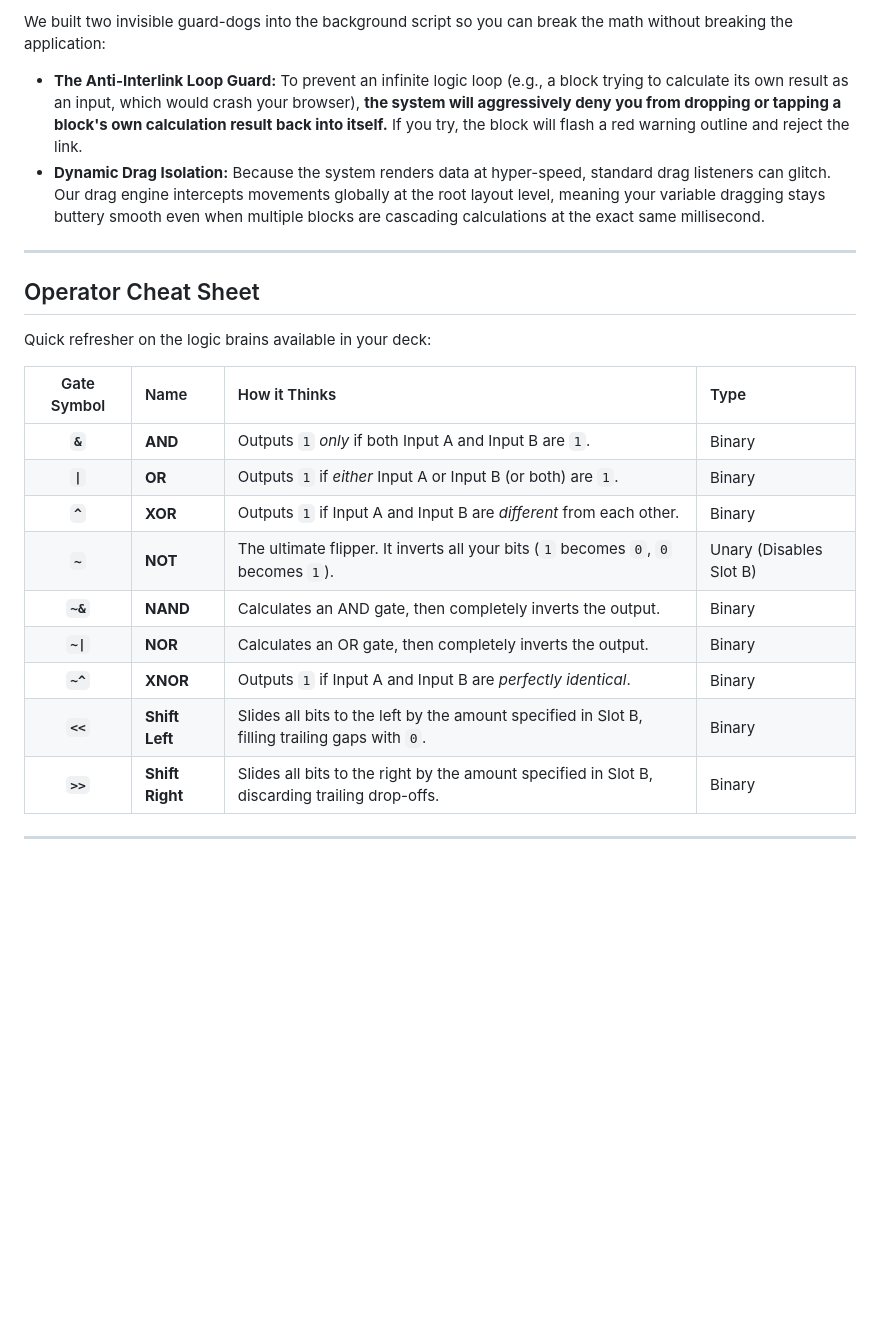
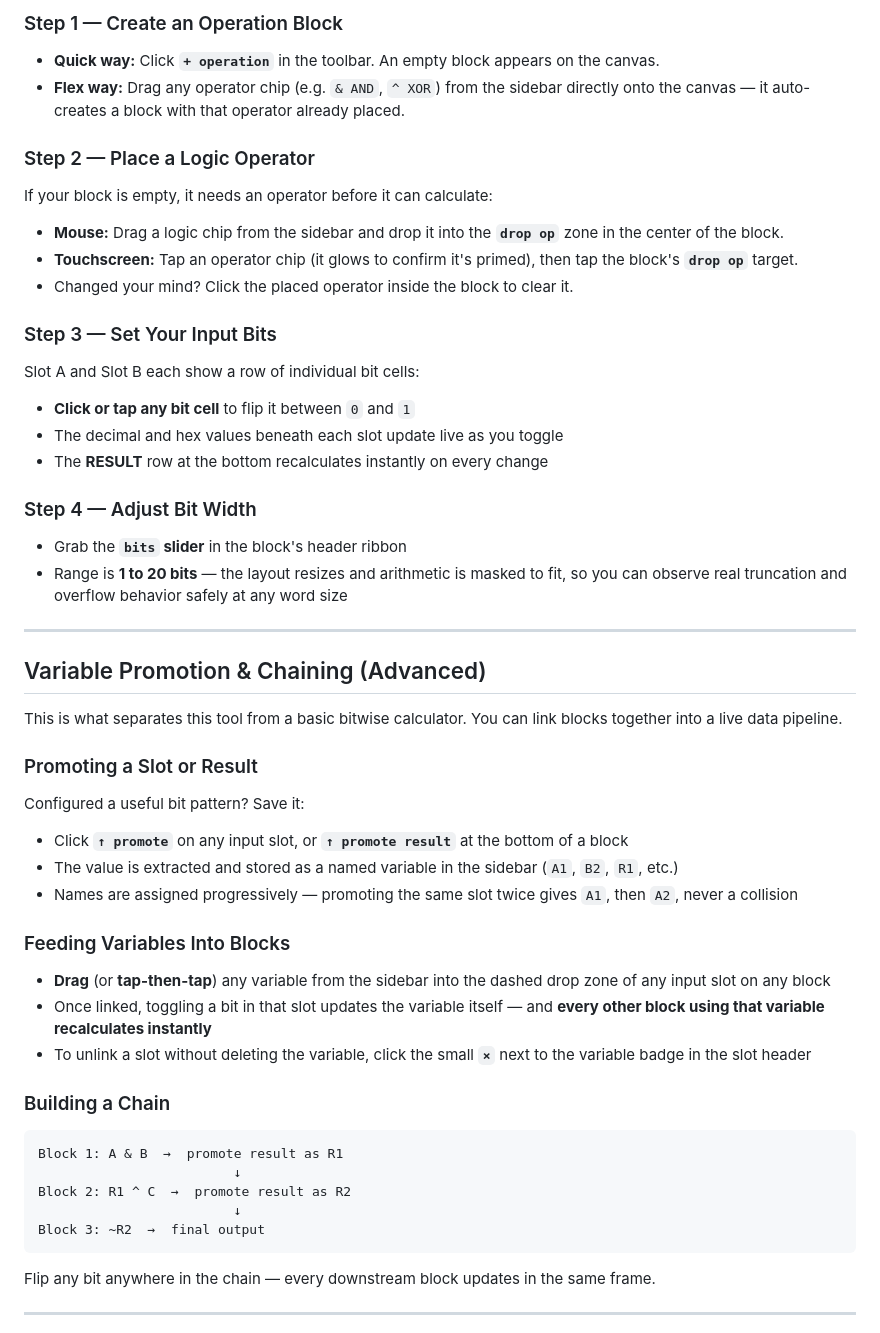
Before and after one commit to FrigonTech/bitwise-operation-unit, a Markdown page: README.md, the part around one of its changes. Drawn GitHub-style; blank space fills up the shorter version.

````diff
--- a/README.md
+++ b/README.md
@@ -61,26 +52,61 @@ Now that you have variables in your sidebar, you can use them as inputs for *oth
 
-We built two invisible guard-dogs into the background script so you can break the math without breaking the application:
+### Step 1 — Create an Operation Block
 
-* **The Anti-Interlink Loop Guard:** To prevent an infinite logic loop (e.g., a block trying to calculate its own result as an input, which would crash your browser), **the system will aggressively deny you from dropping or tapping a block's own calculation result back into itself.** If you try, the block will flash a red warning outline and reject the link.
-* **Dynamic Drag Isolation:** Because the system renders data at hyper-speed, standard drag listeners can glitch. Our drag engine intercepts movements globally at the root layout level, meaning your variable dragging stays buttery smooth even when multiple blocks are cascading calculations at the exact same millisecond.
+- **Quick way:** Click **`+ operation`** in the toolbar. An empty block appears on the canvas.
+- **Flex way:** Drag any operator chip (e.g. `& AND`, `^ XOR`) from the sidebar directly onto the canvas — it auto-creates a block with that operator already placed.
+
+### Step 2 — Place a Logic Operator
+
+If your block is empty, it needs an operator before it can calculate:
+
+- **Mouse:** Drag a logic chip from the sidebar and drop it into the **`drop op`** zone in the center of the block.
+- **Touchscreen:** Tap an operator chip (it glows to confirm it's primed), then tap the block's **`drop op`** target.
+- Changed your mind? Click the placed operator inside the block to clear it.
+
+### Step 3 — Set Your Input Bits
+
+Slot A and Slot B each show a row of individual bit cells:
+
+- **Click or tap any bit cell** to flip it between `0` and `1`
+- The decimal and hex values beneath each slot update live as you toggle
+- The **RESULT** row at the bottom recalculates instantly on every change
+
+### Step 4 — Adjust Bit Width
+
+- Grab the **`bits` slider** in the block's header ribbon
+- Range is **1 to 20 bits** — the layout resizes and arithmetic is masked to fit, so you can observe real truncation and overflow behavior safely at any word size
 
 ---
 
-##  Operator Cheat Sheet
+## Variable Promotion & Chaining (Advanced)
 
-Quick refresher on the logic brains available in your deck:
+This is what separates this tool from a basic bitwise calculator. You can link blocks together into a live data pipeline.
 
-| Gate Symbol | Name | How it Thinks | Type |
-| :---: | :--- | :--- | :--- |
-| **`&`** | **AND** | Outputs `1` *only* if both Input A and Input B are `1`. | Binary |
-| **`\|`** | **OR** | Outputs `1` if *either* Input A or Input B (or both) are `1`. | Binary |
-| **`^`** | **XOR** | Outputs `1` if Input A and Input B are *different* from each other. | Binary |
-| **`~`** | **NOT** | The ultimate flipper. It inverts all your bits (`1` becomes `0`, `0` becomes `1`). | Unary (Disables Slot B) |
-| **`~&`** | **NAND** | Calculates an AND gate, then completely inverts the output. | Binary |
-| **`~\|`** | **NOR** | Calculates an OR gate, then completely inverts the output. | Binary |
-| **`~^`** | **XNOR** | Outputs `1` if Input A and Input B are *perfectly identical*. | Binary |
-| **`<<`** | **Shift Left** | Slides all bits to the left by the amount specified in Slot B, filling trailing gaps with `0`. | Binary |
-| **`>>`** | **Shift Right** | Slides all bits to the right by the amount specified in Slot B, discarding trailing drop-offs. | Binary |
+### Promoting a Slot or Result
+
+Configured a useful bit pattern? Save it:
+
+- Click **`↑ promote`** on any input slot, or **`↑ promote result`** at the bottom of a block
+- The value is extracted and stored as a named variable in the sidebar (`A1`, `B2`, `R1`, etc.)
+- Names are assigned progressively — promoting the same slot twice gives `A1`, then `A2`, never a collision
+
+### Feeding Variables Into Blocks
+
+- **Drag** (or **tap-then-tap**) any variable from the sidebar into the dashed drop zone of any input slot on any block
+- Once linked, toggling a bit in that slot updates the variable itself — and **every other block using that variable recalculates instantly**
+- To unlink a slot without deleting the variable, click the small **`×`** next to the variable badge in the slot header
+
+### Building a Chain
+
+```
+Block 1: A & B  →  promote result as R1
+                         ↓
+Block 2: R1 ^ C  →  promote result as R2
+                         ↓
+Block 3: ~R2  →  final output
+```
+
+Flip any bit anywhere in the chain — every downstream block updates in the same frame.
 
 ---
 
````
Also changed, not shown: other parts of README.md (+100 -43 lines).
